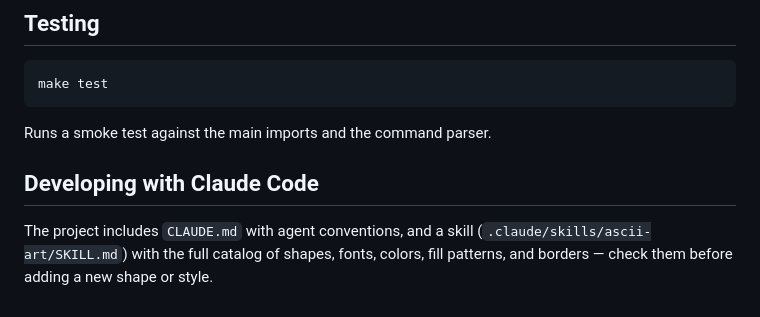
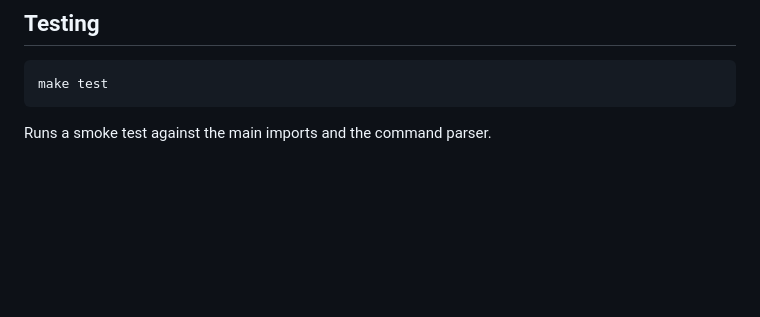
Before and after one commit to JoaoTomas991/ascii-art-generator, a Markdown page: README.md, the part around the change. Rendered like a GitHub page; blank space fills up the shorter version.

````diff
--- a/README.md
+++ b/README.md
@@ -109,7 +109,3 @@ make test
 ```
 
 Runs a smoke test against the main imports and the command parser.
-
-## Developing with Claude Code
-
-The project includes `CLAUDE.md` with agent conventions, and a skill (`.claude/skills/ascii-art/SKILL.md`) with the full catalog of shapes, fonts, colors, fill patterns, and borders — check them before adding a new shape or style.
````
